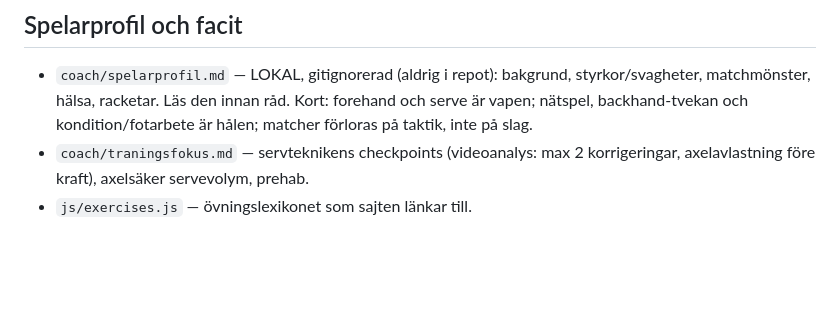
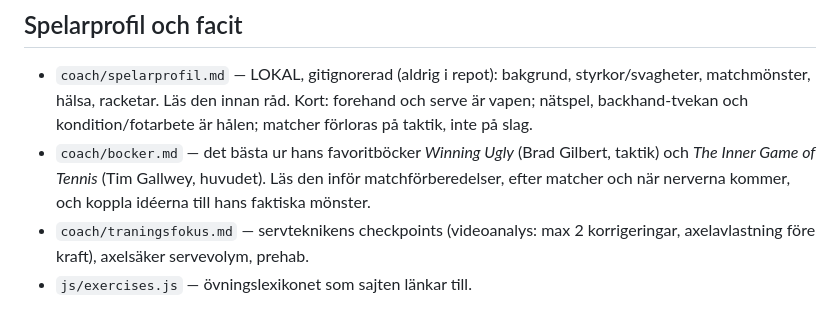
Before and after one commit to christianArby/top-tennis, a Markdown page: CLAUDE.md, the part around the change. GitHub-like rendering; blank space fills up the shorter version.

Commit message:
Coach: det bästa ur Winning Ugly och The Inner Game of Tennis
Co-Authored-By: Claude Opus 5.5 <noreply@anthropic.com>

```diff
--- a/CLAUDE.md
+++ b/CLAUDE.md
@@ -80,6 +80,10 @@ därifrån i stället för att be honom upprepa siffrorna.
   styrkor/svagheter, matchmönster, hälsa, racketar. Läs den innan råd.
   Kort: forehand och serve är vapen; nätspel, backhand-tvekan och
   kondition/fotarbete är hålen; matcher förloras på taktik, inte på slag.
+- `coach/bocker.md` — det bästa ur hans favoritböcker *Winning Ugly* (Brad
+  Gilbert, taktik) och *The Inner Game of Tennis* (Tim Gallwey, huvudet). Läs
+  den inför matchförberedelser, efter matcher och när nerverna kommer, och
+  koppla idéerna till hans faktiska mönster.
 - `coach/traningsfokus.md` — servteknikens checkpoints (videoanalys: max 2
   korrigeringar, axelavlastning före kraft), axelsäker servevolym, prehab.
 - `js/exercises.js` — övningslexikonet som sajten länkar till.
```
Also changed, not shown: coach/bocker.md (added, +55 -0 lines).
